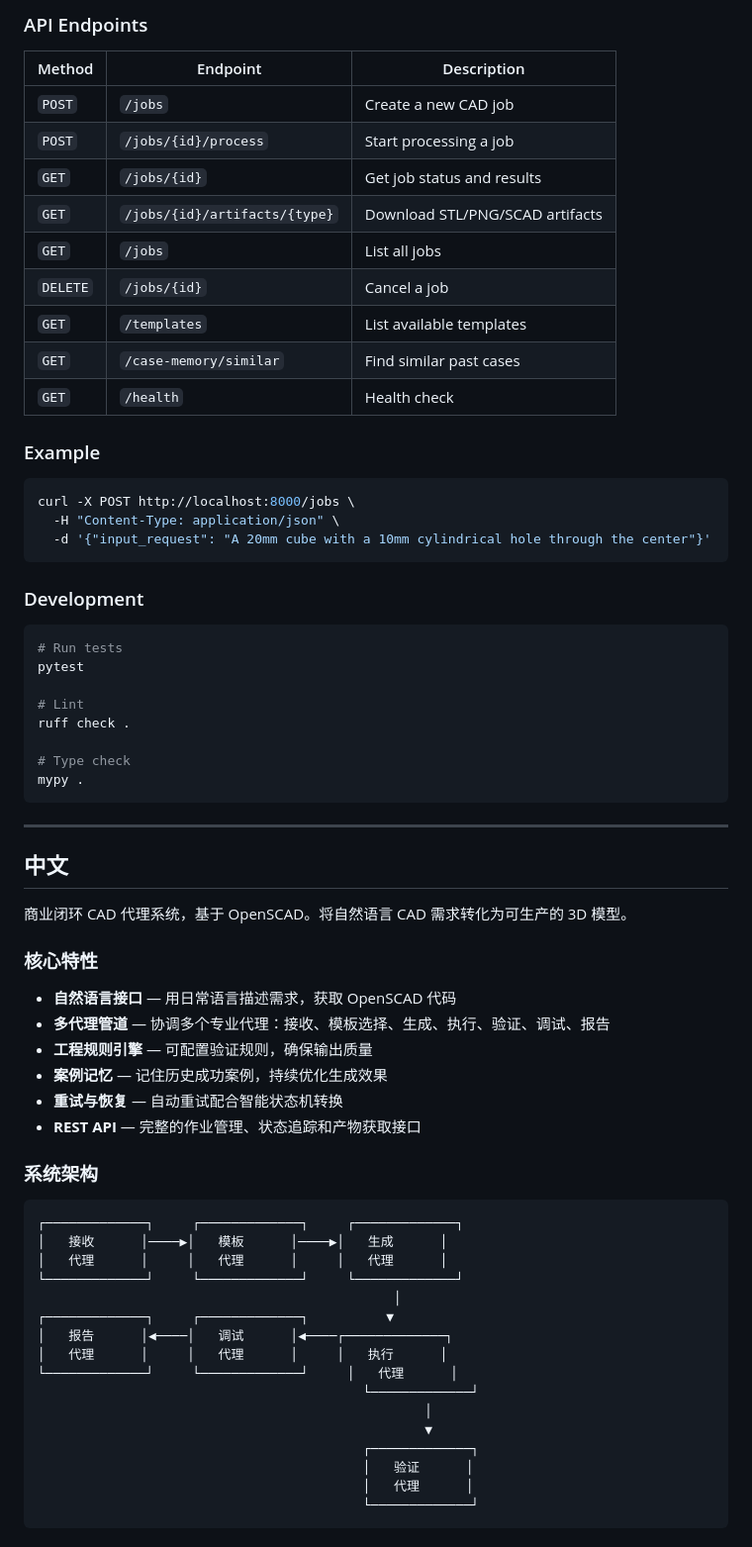
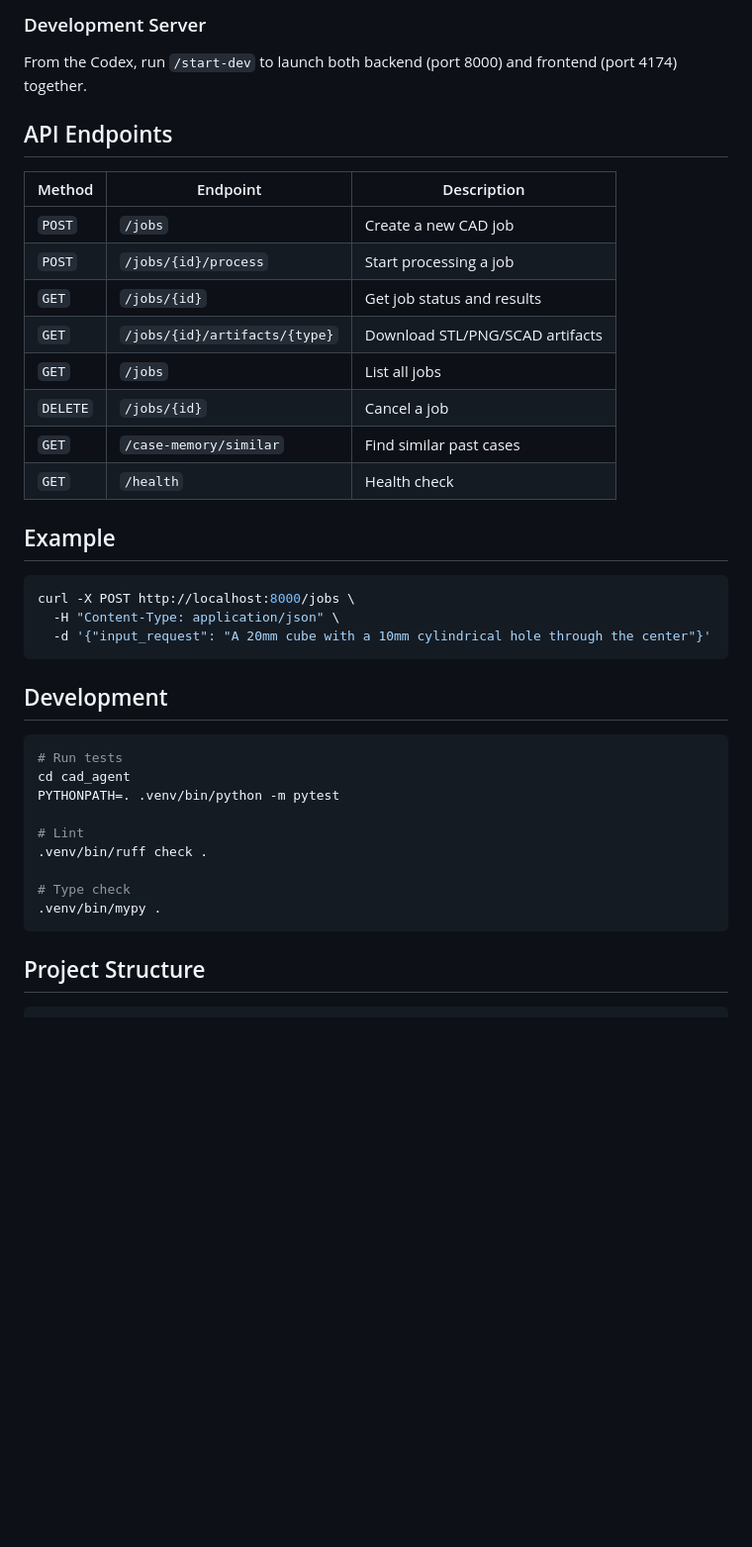
Before and after one commit to Kevoyuan/agentscad, a Markdown page: README.md, the part around one of its changes. Shown at 99% size. Rendered like a GitHub page; blank space fills up the shorter version.

````diff
--- a/README.md
+++ b/README.md
@@ -67,6 +67,10 @@ cad_agent/.venv/bin/python -m cad_agent.main
 ```
 
-### API Endpoints
+### Development Server
+
+From the Codex, run `/start-dev` to launch both backend (port 8000) and frontend (port 4174) together.
+
+## API Endpoints
 
 | Method | Endpoint | Description |
 |--------|----------|-------------|
@@ -76,11 +80,10 @@ cad_agent/.venv/bin/python -m cad_agent.main
 | `GET` | `/jobs/{id}/artifacts/{type}` | Download STL/PNG/SCAD artifacts |
 | `GET` | `/jobs` | List all jobs |
 | `DELETE` | `/jobs/{id}` | Cancel a job |
-| `GET` | `/templates` | List available templates |
 | `GET` | `/case-memory/similar` | Find similar past cases |
 | `GET` | `/health` | Health check |
 
-### Example
+## Example
 
 ```bash
 curl -X POST http://localhost:8000/jobs \
@@ -88,52 +91,20 @@ curl -X POST http://localhost:8000/jobs \
   -d '{"input_request": "A 20mm cube with a 10mm cylindrical hole through the center"}'
 ```
 
-### Development
+## Development
 
 ```bash
 # Run tests
-pytest
+cd cad_agent
+PYTHONPATH=. .venv/bin/python -m pytest
 
 # Lint
-ruff check .
+.venv/bin/ruff check .
 
 # Type check
-mypy .
+.venv/bin/mypy .
 ```
 
----
-
-## 中文
-
-商业闭环 CAD 代理系统，基于 OpenSCAD。将自然语言 CAD 需求转化为可生产的 3D 模型。
-
-### 核心特性
-
-- **自然语言接口** — 用日常语言描述需求，获取 OpenSCAD 代码
-- **多代理管道** — 协调多个专业代理：接收、模板选择、生成、执行、验证、调试、报告
-- **工程规则引擎** — 可配置验证规则，确保输出质量
-- **案例记忆** — 记住历史成功案例，持续优化生成效果
-- **重试与恢复** — 自动重试配合智能状态机转换
-- **REST API** — 完整的作业管理、状态追踪和产物获取接口
-
-### 系统架构
+## Project Structure
 
 ```
-┌─────────────┐     ┌─────────────┐     ┌─────────────┐
-│   接收      │────▶│   模板      │────▶│   生成      │
-│   代理      │     │   代理      │     │   代理      │
-└─────────────┘     └─────────────┘     └─────────────┘
-                                              │
-┌─────────────┐     ┌─────────────┐          ▼
-│   报告      │◀────│   调试      │◀────┌─────────────┐
-│   代理      │     │   代理      │     │   执行      │
-└─────────────┘     └─────────────┘     │   代理      │
-                                          └─────────────┘
-                                                  │
-                                                  ▼
-                                          ┌─────────────┐
-                                          │   验证      │
-                                          │   代理      │
-                                          └─────────────┘
-```
-
````
Also changed, not shown: other parts of README.md (+58 -102 lines), README_zh.md (added, +135 -0 lines).
